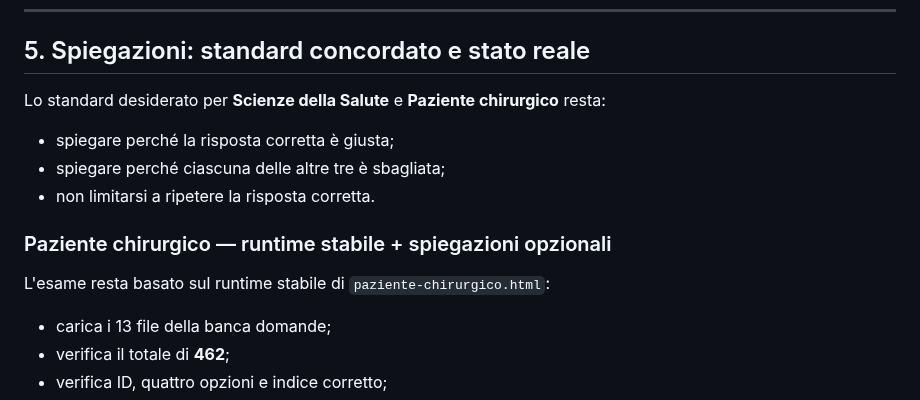
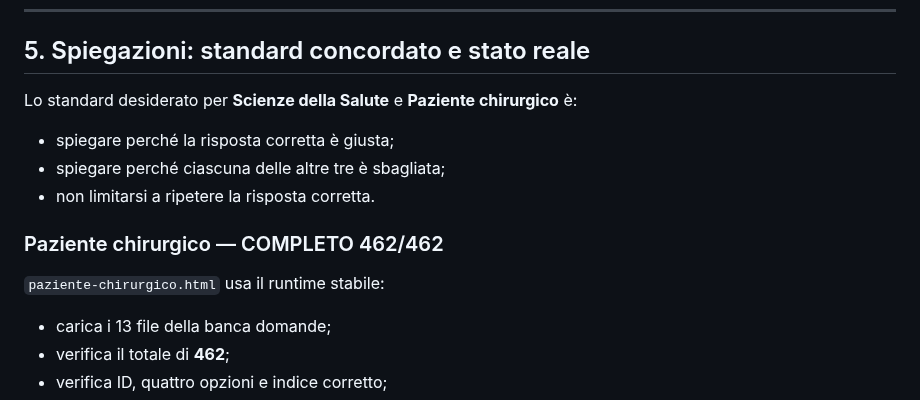
Before and after one commit to Ferrantedaniel-coder/QUIZZONINFERIMERISTICI, a Markdown page: STUDYHUB_STATE.md, the part around one of its changes. GitHub-like rendering.

```diff
--- a/STUDYHUB_STATE.md
+++ b/STUDYHUB_STATE.md
@@ -72,15 +72,15 @@ Per contenuti medici/infermieristici dare priorità ai materiali universitari fo
 
 ## 5. Spiegazioni: standard concordato e stato reale
 
-Lo standard desiderato per **Scienze della Salute** e **Paziente chirurgico** resta:
+Lo standard desiderato per **Scienze della Salute** e **Paziente chirurgico** è:
 
 - spiegare perché la risposta corretta è giusta;
 - spiegare perché ciascuna delle altre tre è sbagliata;
 - non limitarsi a ripetere la risposta corretta.
 
-### Paziente chirurgico — runtime stabile + spiegazioni opzionali
+### Paziente chirurgico — COMPLETO 462/462
 
-L'esame resta basato sul runtime stabile di `paziente-chirurgico.html`:
+`paziente-chirurgico.html` usa il runtime stabile:
 
 - carica i 13 file della banca domande;
 - verifica il totale di **462**;
```
Also changed, not shown: other parts of STUDYHUB_STATE.md (+12 -16 lines).
